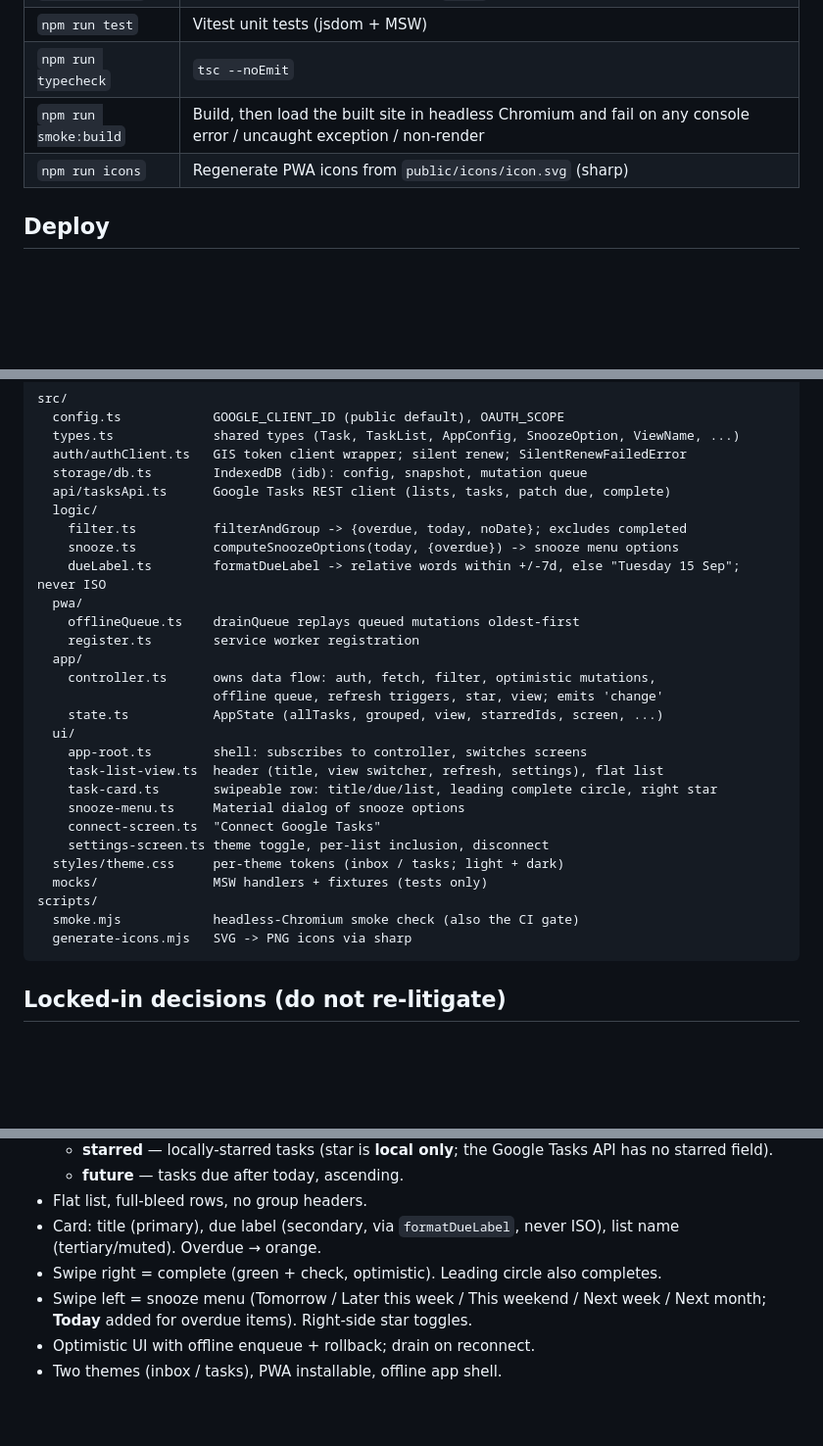
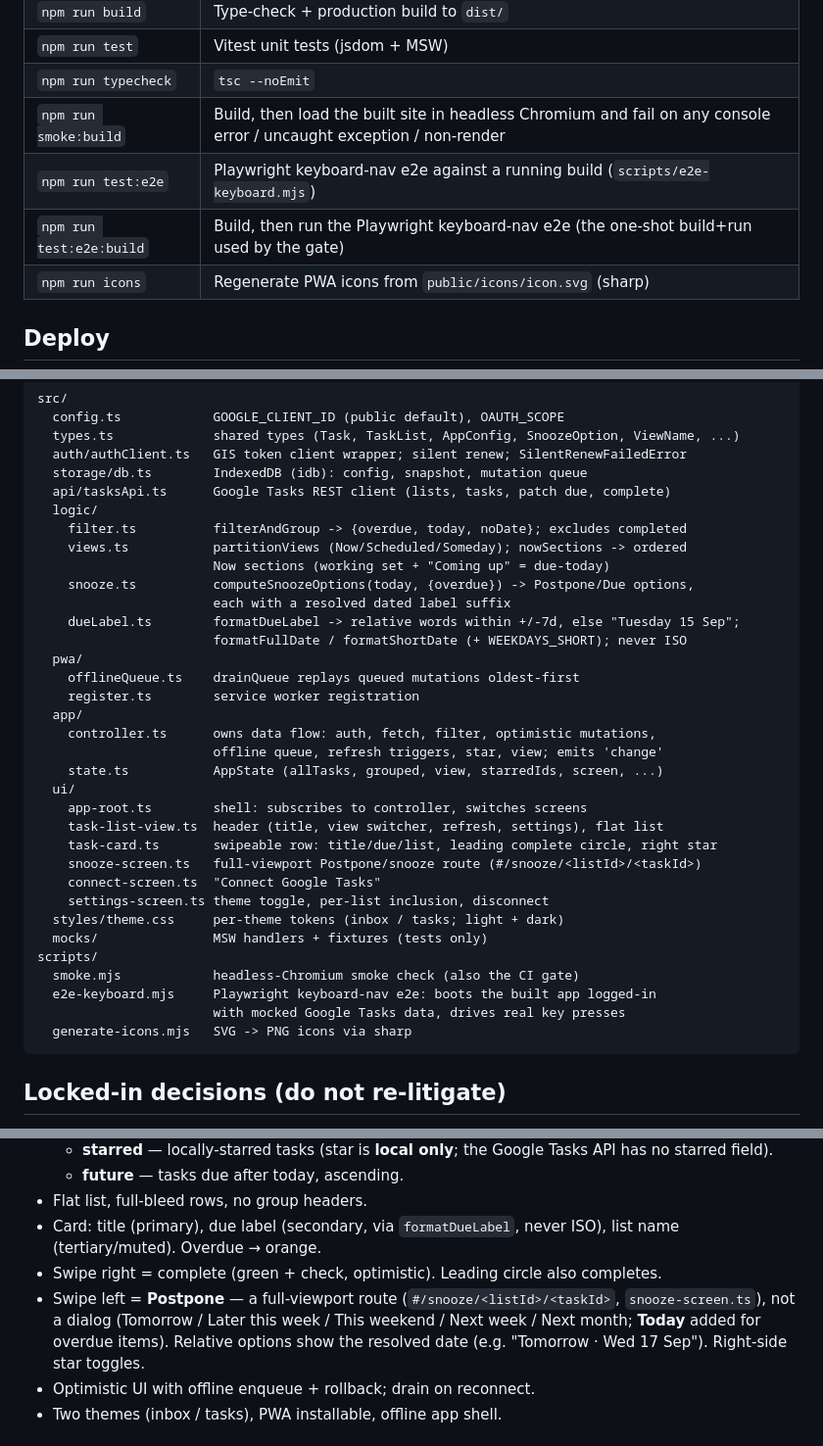
Before and after one commit to BevanR/Swipe-GT, a Markdown page: docs/STATUS.md, 3 parts joined by grey strips. Shown at 98% size. Rendered like a GitHub page; blank space fills up the shorter version.

````diff
--- a/docs/STATUS.md
+++ b/docs/STATUS.md
@@ -16,6 +16,8 @@ This doc is the durable handoff for humans and future agents. Keep it current.
 | `npm run test` | Vitest unit tests (jsdom + MSW) |
 | `npm run typecheck` | `tsc --noEmit` |
 | `npm run smoke:build` | Build, then load the built site in headless Chromium and fail on any console error / uncaught exception / non-render |
+| `npm run test:e2e` | Playwright keyboard-nav e2e against a running build (`scripts/e2e-keyboard.mjs`) |
+| `npm run test:e2e:build` | Build, then run the Playwright keyboard-nav e2e (the one-shot build+run used by the gate) |
 | `npm run icons` | Regenerate PWA icons from `public/icons/icon.svg` (sharp) |
 
 ## Deploy
@@ -50,8 +52,12 @@ src/
   api/tasksApi.ts      Google Tasks REST client (lists, tasks, patch due, complete)
   logic/
     filter.ts          filterAndGroup -> {overdue, today, noDate}; excludes completed
-    snooze.ts          computeSnoozeOptions(today, {overdue}) -> snooze menu options
-    dueLabel.ts        formatDueLabel -> relative words within +/-7d, else "Tuesday 15 Sep"; never ISO
+    views.ts           partitionViews (Now/Scheduled/Someday); nowSections -> ordered
+                       Now sections (working set + "Coming up" = due-today)
+    snooze.ts          computeSnoozeOptions(today, {overdue}) -> Postpone/Due options,
+                       each with a resolved dated label suffix
+    dueLabel.ts        formatDueLabel -> relative words within +/-7d, else "Tuesday 15 Sep";
+                       formatFullDate / formatShortDate (+ WEEKDAYS_SHORT); never ISO
   pwa/
     offlineQueue.ts    drainQueue replays queued mutations oldest-first
     register.ts        service worker registration
@@ -63,13 +69,15 @@ src/
     app-root.ts        shell: subscribes to controller, switches screens
     task-list-view.ts  header (title, view switcher, refresh, settings), flat list
     task-card.ts       swipeable row: title/due/list, leading complete circle, right star
-    snooze-menu.ts     Material dialog of snooze options
+    snooze-screen.ts   full-viewport Postpone/snooze route (#/snooze/<listId>/<taskId>)
     connect-screen.ts  "Connect Google Tasks"
     settings-screen.ts theme toggle, per-list inclusion, disconnect
   styles/theme.css     per-theme tokens (inbox / tasks; light + dark)
   mocks/               MSW handlers + fixtures (tests only)
 scripts/
   smoke.mjs            headless-Chromium smoke check (also the CI gate)
+  e2e-keyboard.mjs     Playwright keyboard-nav e2e: boots the built app logged-in
+                       with mocked Google Tasks data, drives real key presses
   generate-icons.mjs   SVG -> PNG icons via sharp
 ```
 
@@ -93,7 +101,7 @@ scripts/
 - Flat list, full-bleed rows, no group headers.
 - Card: title (primary), due label (secondary, via `formatDueLabel`, never ISO), list name (tertiary/muted). Overdue → orange.
 - Swipe right = complete (green + check, optimistic). Leading circle also completes.
-- Swipe left = snooze menu (Tomorrow / Later this week / This weekend / Next week / Next month; **Today** added for overdue items). Right-side star toggles.
+- Swipe left = **Postpone** — a full-viewport route (`#/snooze/<listId>/<taskId>`, `snooze-screen.ts`), not a dialog (Tomorrow / Later this week / This weekend / Next week / Next month; **Today** added for overdue items). Relative options show the resolved date (e.g. "Tomorrow · Wed 17 Sep"). Right-side star toggles.
 - Optimistic UI with offline enqueue + rollback; drain on reconnect.
 - Two themes (inbox / tasks), PWA installable, offline app shell.
 
````
Also changed, not shown: other parts of docs/STATUS.md (+11 -2 lines).
